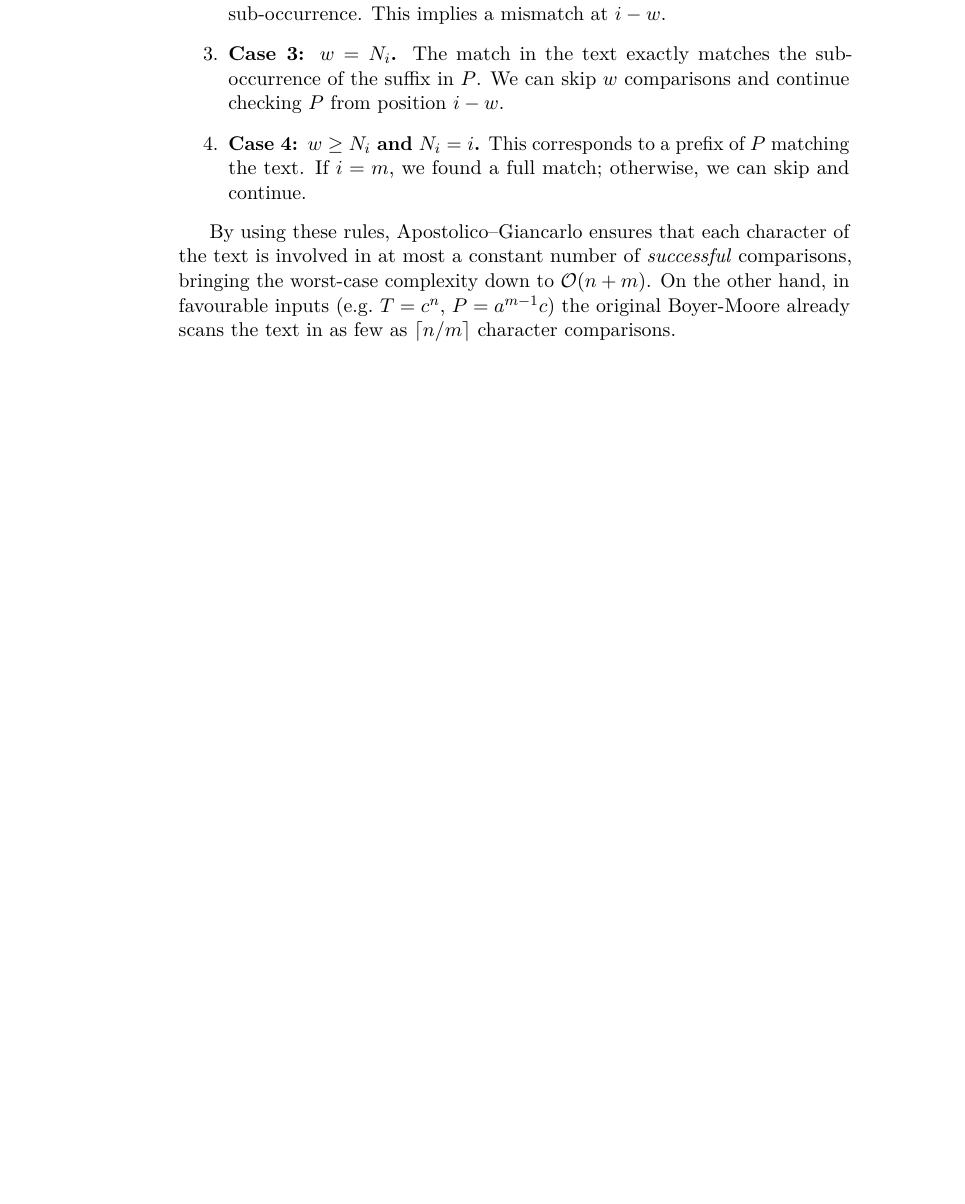
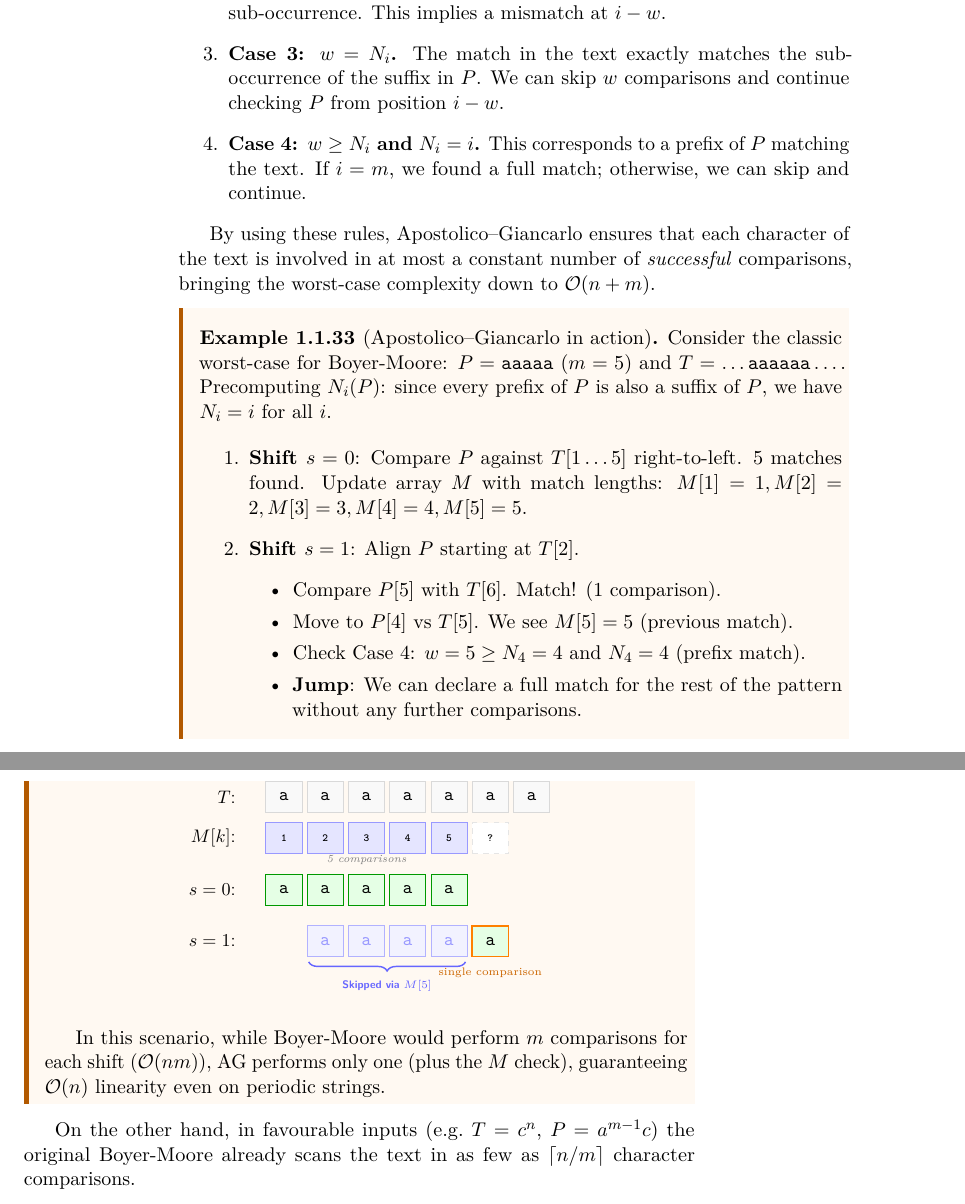
Before and after one commit to TheGhoul21/uniud-advanced-algorithms, a LaTeX book (main.tex, which reads chapters/01-intro.tex): part of page 30 of 37 before the commit and two parts of pages 30 and 31 of 37 after it, the two joined at a grey line, cut so that both start at the same text, the shorter picture padded with empty space. Compiled offline with pdfLaTeX.

Commit message:
Revise Boyer-Moore example explanations for clarity and consistency; update main.pdf to reflect changes.

```diff
--- a/chapters/01-intro.tex
+++ b/chapters/01-intro.tex
@@ -2464,6 +2464,62 @@ There are four key cases when we encounter a previously matched segment ($w > 0$
 \end{enumerate}
 
 By using these rules, Apostolico--Giancarlo ensures that each character of the text is involved in at most a constant number of \emph{successful} comparisons, bringing the worst-case complexity down to $\Oh{n+m}$.
+
+\begin{example}[Apostolico--Giancarlo in action]
+Consider the classic worst-case for Boyer-Moore: $P = \texttt{aaaaa}$ ($m=5$) and $T = \dots\texttt{aaaaaa}\dots$.
+Precomputing $N_i(P)$: since every prefix of $P$ is also a suffix of $P$, we have $N_i = i$ for all $i$.
+
+\begin{enumerate}
+    \item \textbf{Shift $s=0$}: Compare $P$ against $T[1\dots 5]$ right-to-left. 5 matches found.
+    Update array $M$ with match lengths: $M[1]=1, M[2]=2, M[3]=3, M[4]=4, M[5]=5$.
+
+    \item \textbf{Shift $s=1$}: Align $P$ starting at $T[2]$.
+    \begin{itemize}
+        \item Compare $P[5]$ with $T[6]$. Match! (1 comparison).
+        \item Move to $P[4]$ vs $T[5]$. We see $M[5] = 5$ (previous match).
+        \item Check Case 4: $w=5 \ge N_4=4$ and $N_4=4$ (prefix match).
+        \item \textbf{Jump}: We can declare a full match for the rest of the pattern without any further comparisons.
+    \end{itemize}
+\end{enumerate}
+
+\begin{center}
+\begin{tikzpicture}[
+    cell/.style={rectangle, draw=gray!30, fill=gray!5, minimum width=7mm, minimum height=6mm, font=\ttfamily\small},
+    mcell/.style={rectangle, draw=blue!40, fill=blue!10, minimum width=7mm, minimum height=6mm, font=\ttfamily\tiny\bfseries},
+    match/.style={fill=green!10, draw=green!60!black},
+    skip/.style={fill=blue!5, draw=blue!30, text=blue!40}
+]
+    \def\cw{0.8}
+
+    % Text T
+    \node[anchor=east, font=\small\sffamily] at (0, 0) {$T$:};
+    \foreach \x in {1,...,7} \node[cell] (t\x) at (\x*\cw, 0) {a};
+
+    % M array
+    \node[anchor=east, font=\small\sffamily] at (0, -0.8) {$M[k]$:};
+    \foreach \x in {1,...,5} \node[mcell] at (\x*\cw, -0.8) {\x};
+    \node[mcell, dashed, draw=gray!20, fill=white] at (6*\cw, -0.8) {?};
+
+    % Shift 0
+    \node[anchor=east, font=\small\sffamily] (s0label) at (0, -1.8) {$s=0$:};
+    \foreach \x in {1,...,5} \node[cell, match] (p0\x) at (\x*\cw, -1.8) {a};
+    \node[above=1pt of p03, font=\tiny\itshape, text=gray] {5 comparisons};
+
+    % Shift 1
+    \node[anchor=east, font=\small\sffamily] at (0, -2.8) {$s=1$:};
+    \foreach \x in {2,...,5} \node[cell, skip] at (\x*\cw, -2.8) {a};
+    \node[cell, match, draw=orange, thick] (new) at (6*\cw, -2.8) {a};
+
+    \draw[blue!60, thick, decorate, decoration={brace, amplitude=5pt, mirror}]
+        (1.6*\cw, -3.2) -- (5.4*\cw, -3.2) node[midway, below=6pt, font=\tiny\sffamily\bfseries] {Skipped via $M[5]$};
+
+    \node[below=2pt of new, font=\tiny, text=orange!80!black] {single comparison};
+\end{tikzpicture}
+\end{center}
+
+In this scenario, while Boyer-Moore would perform $m$ comparisons for each shift ($\Oh{nm}$), AG performs only one (plus the $M$ check), guaranteeing $\Oh{n}$ linearity even on periodic strings.
+\end{example}
+
 On the other hand, in favourable inputs (e.g.\ $T = c^n$,
 $P = a^{m-1}c$) the original Boyer-Moore already scans the text in as few as
 $\lceil n/m \rceil$ character comparisons.
```
Also changed, not shown: main.pdf, chapters/01-intro.tex (24 more changed lines).
